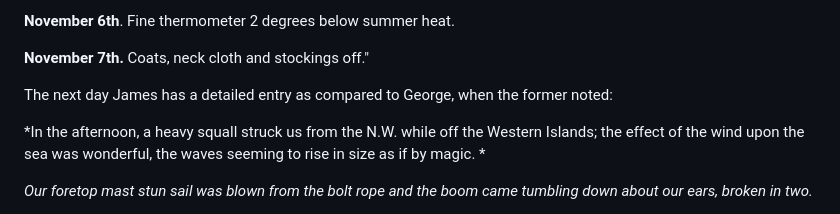
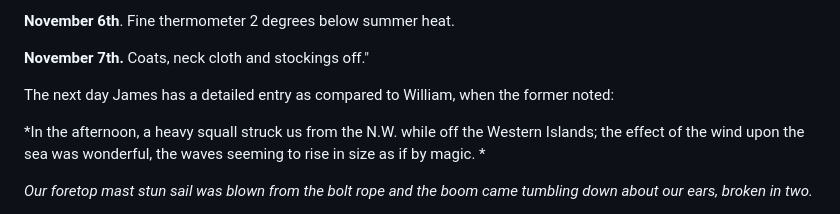
Before and after one commit to zharradam/java-book, a Markdown page: manuscript/06-java-leaves-london.md, the part around the change. Rendered like a GitHub page.

```diff
--- a/manuscript/06-java-leaves-london.md
+++ b/manuscript/06-java-leaves-london.md
@@ -76,7 +76,7 @@ The weather changes were something to note,
 
 **November 7th.** Coats, neck cloth and stockings off."
 
-The next day James has a detailed entry as compared to George, when the former noted:
+The next day James has a detailed entry as compared to William, when the former noted:
 
 *In the afternoon, a heavy squall struck us from the N.W. while off the Western Islands; the effect of the wind upon the sea was wonderful, the waves seeming to rise in size as if by magic. *
 
```
Also changed, not shown: manuscript/03-introduction.md (+1 -1 lines), manuscript/14-appendix-b-passenger-list.md (+1 -1 lines).
